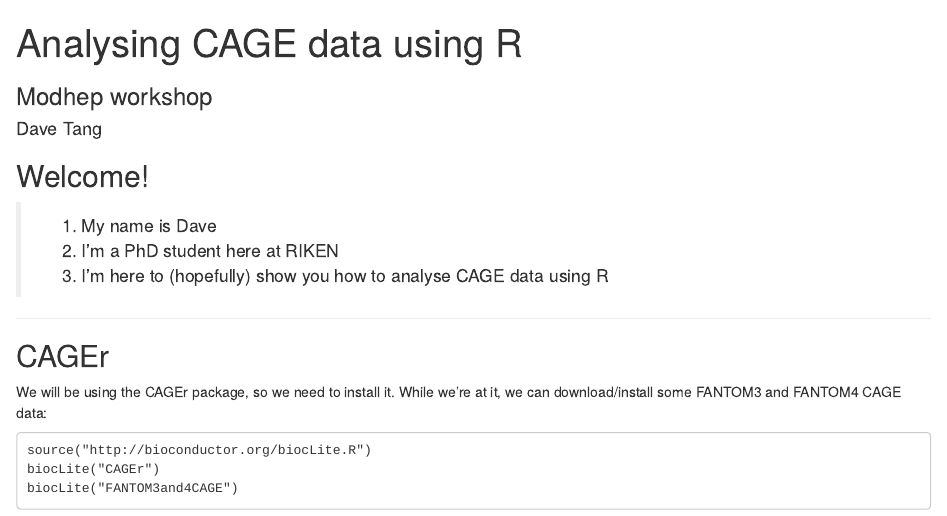
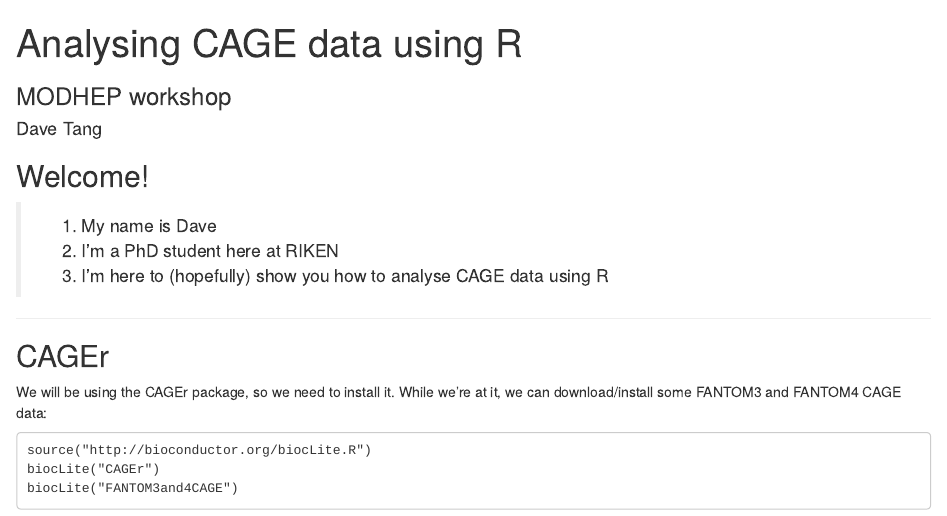
Before and after one commit to davetang/cage_r, an R Markdown document (index.Rmd): the page in a window 1100 px wide, from its top. Rendered offline with R 4.5, knitr and Pandoc, with nearby package versions; some code elsewhere in the file could not run offline.

Commit message:
publishing deck

```diff
--- a/index.Rmd
+++ b/index.Rmd
@@ -1,6 +1,6 @@
 ---
 title       : Analysing CAGE data using R
-subtitle    : Modhep workshop
+subtitle    : MODHEP workshop
 author      : Dave Tang
 job         : PhD candidate
 framework   : io2012        # {io2012, html5slides, shower, dzslides, ...}
```
Also changed, not shown: index.html, index.md.
